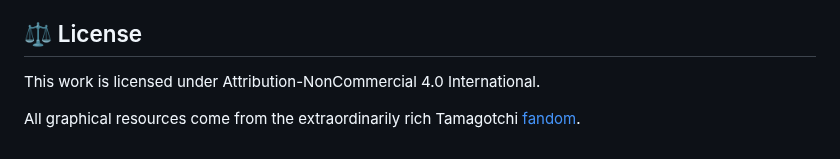
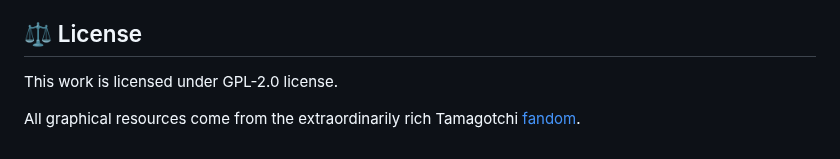
Before and after one commit to Almarch/pygotchi, a Markdown page: README.md, the part around the change. GitHub-like rendering.

```diff
--- a/README.md
+++ b/README.md
@@ -104,6 +104,6 @@ As already mentionned, 2 features are being developed:
 
 ## ⚖️ License
 
-This work is licensed under Attribution-NonCommercial 4.0 International.
+This work is licensed under GPL-2.0 license.
 
 All graphical resources come from the extraordinarily rich Tamagotchi [fandom](https://tamagotchi.fandom.com/wiki/Tamagotchi_(1996_Pet)).
```
